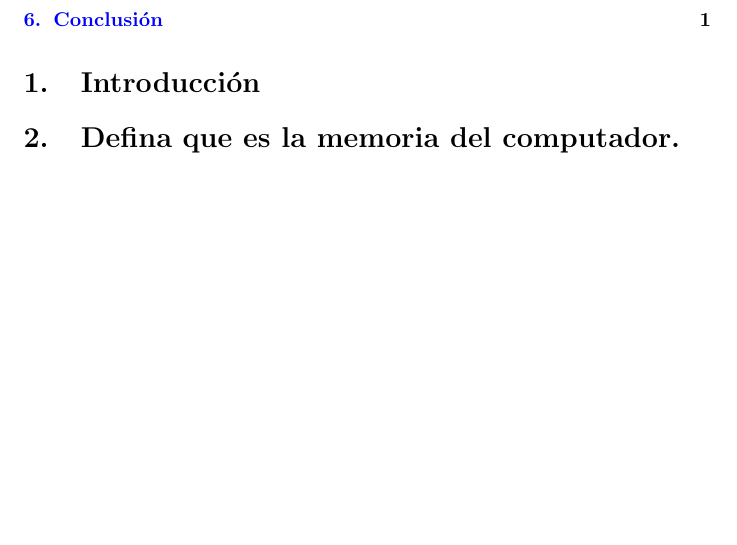
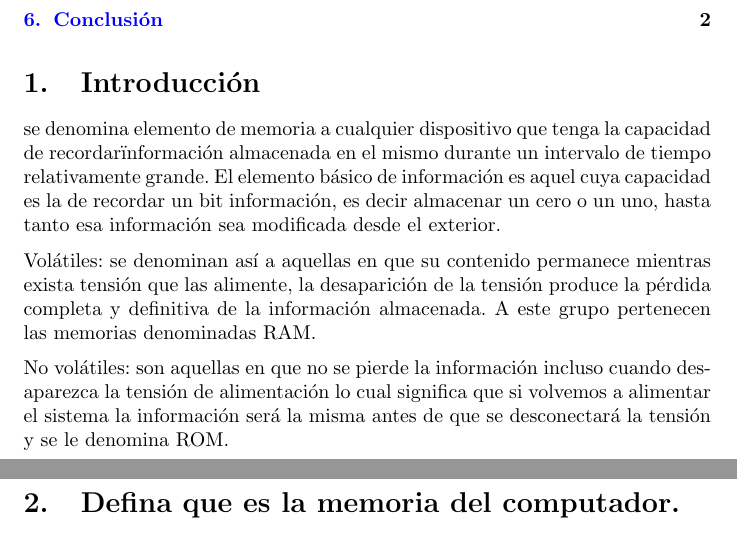
Before and after one commit to Jackh-01/Taller_Memoria, a LaTeX document (main.tex): part of page 2 of 3 before the commit and two parts of pages 2 and 3 of 3 after it, the two joined at a grey line, cut so that both start at the same text, the shorter picture padded with empty space. Compiled offline with pdfLaTeX.

Commit message:
Introducción
añadi introducción al taller

```diff
--- a/main.tex
+++ b/main.tex
@@ -52,6 +52,12 @@
 
 \section{Introducción}
 
+se denomina elemento de memoria a cualquier dispositivo que tenga la capacidad de "recordar" información almacenada en el mismo durante un intervalo de tiempo relativamente grande. El elemento básico de información es aquel cuya capacidad es la de recordar un bit información, es decir almacenar un cero o un uno, hasta tanto esa información sea modificada desde el exterior.
+
+Volátiles: se denominan así a aquellas en que su contenido permanece mientras exista tensión que las alimente, la desaparición de la tensión produce la pérdida completa y definitiva de la información almacenada. A este grupo pertenecen las memorias denominadas RAM.
+
+No volátiles: son aquellas en que no se pierde la información incluso cuando desaparezca la tensión de alimentación lo cual significa que si volvemos a alimentar el sistema la información será la misma antes de que se desconectará la tensión y se le denomina ROM.
+
 
 
 \section{Defina que es la memoria del computador.}
```
